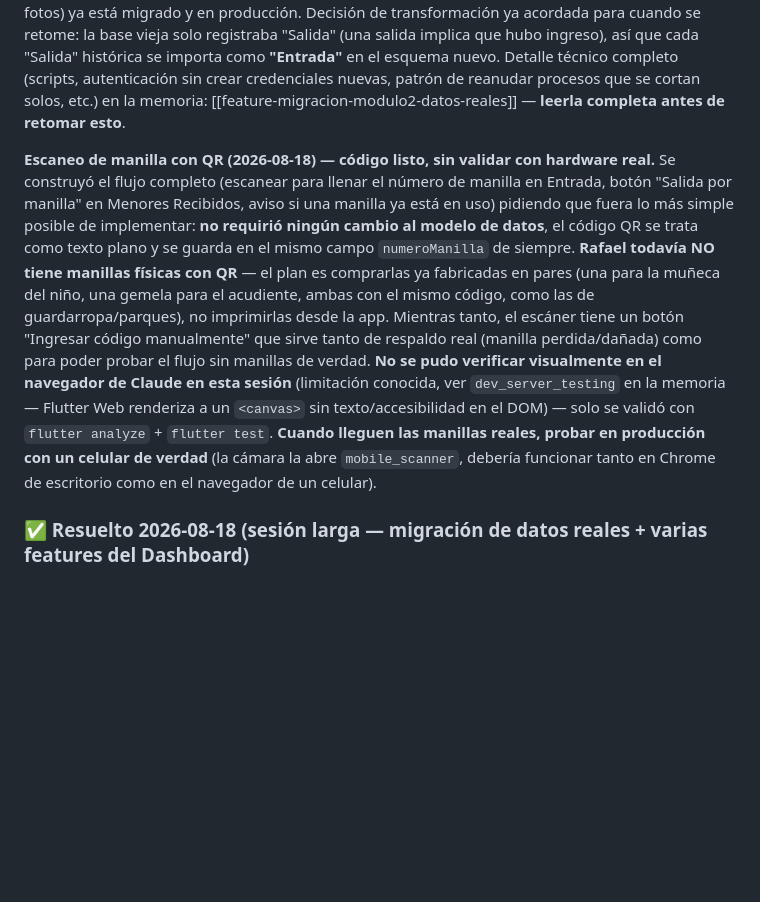
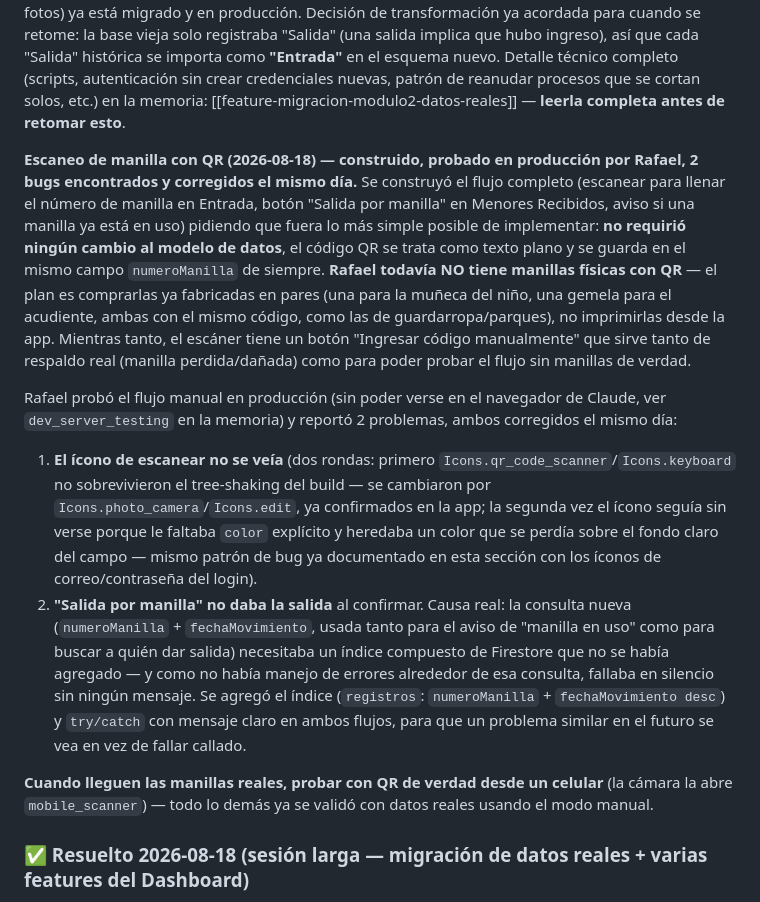
Before and after one commit to geregius/rocakids-app, a Markdown page: docs/estado-proyecto.md, the part around the change. Drawn GitHub-style; blank space fills up the shorter version.

Commit message:
Documentar bugs y fixes del escaneo de manilla

```diff
--- a/docs/estado-proyecto.md
+++ b/docs/estado-proyecto.md
@@ -297,7 +297,13 @@ Cada pantalla le pasa a `AppShell` su propio contenido (ya no tienen su propio `
 
 **Módulo 2 — falta migrar los 3873 registros históricos de asistencia** (`REGISTROS` de `DB RocaKids V2 (*).xlsx`). Explícitamente pospuesto a pedido directo de Rafael (2026-08-18: "NO cargues aún ningún registro histórico") — todo lo demás del archivo (niños, acudientes, relaciones, servidores, fotos) ya está migrado y en producción. Decisión de transformación ya acordada para cuando se retome: la base vieja solo registraba "Salida" (una salida implica que hubo ingreso), así que cada "Salida" histórica se importa como **"Entrada"** en el esquema nuevo. Detalle técnico completo (scripts, autenticación sin crear credenciales nuevas, patrón de reanudar procesos que se cortan solos, etc.) en la memoria: [[feature-migracion-modulo2-datos-reales]] — **leerla completa antes de retomar esto**.
 
-**Escaneo de manilla con QR (2026-08-18) — código listo, sin validar con hardware real.** Se construyó el flujo completo (escanear para llenar el número de manilla en Entrada, botón "Salida por manilla" en Menores Recibidos, aviso si una manilla ya está en uso) pidiendo que fuera lo más simple posible de implementar: **no requirió ningún cambio al modelo de datos**, el código QR se trata como texto plano y se guarda en el mismo campo `numeroManilla` de siempre. **Rafael todavía NO tiene manillas físicas con QR** — el plan es comprarlas ya fabricadas en pares (una para la muñeca del niño, una gemela para el acudiente, ambas con el mismo código, como las de guardarropa/parques), no imprimirlas desde la app. Mientras tanto, el escáner tiene un botón "Ingresar código manualmente" que sirve tanto de respaldo real (manilla perdida/dañada) como para poder probar el flujo sin manillas de verdad. **No se pudo verificar visualmente en el navegador de Claude en esta sesión** (limitación conocida, ver `dev_server_testing` en la memoria — Flutter Web renderiza a un `<canvas>` sin texto/accesibilidad en el DOM) — solo se validó con `flutter analyze` + `flutter test`. **Cuando lleguen las manillas reales, probar en producción con un celular de verdad** (la cámara la abre `mobile_scanner`, debería funcionar tanto en Chrome de escritorio como en el navegador de un celular).
+**Escaneo de manilla con QR (2026-08-18) — construido, probado en producción por Rafael, 2 bugs encontrados y corregidos el mismo día.** Se construyó el flujo completo (escanear para llenar el número de manilla en Entrada, botón "Salida por manilla" en Menores Recibidos, aviso si una manilla ya está en uso) pidiendo que fuera lo más simple posible de implementar: **no requirió ningún cambio al modelo de datos**, el código QR se trata como texto plano y se guarda en el mismo campo `numeroManilla` de siempre. **Rafael todavía NO tiene manillas físicas con QR** — el plan es comprarlas ya fabricadas en pares (una para la muñeca del niño, una gemela para el acudiente, ambas con el mismo código, como las de guardarropa/parques), no imprimirlas desde la app. Mientras tanto, el escáner tiene un botón "Ingresar código manualmente" que sirve tanto de respaldo real (manilla perdida/dañada) como para poder probar el flujo sin manillas de verdad.
+
+Rafael probó el flujo manual en producción (sin poder verse en el navegador de Claude, ver `dev_server_testing` en la memoria) y reportó 2 problemas, ambos corregidos el mismo día:
+1. **El ícono de escanear no se veía** (dos rondas: primero `Icons.qr_code_scanner`/`Icons.keyboard` no sobrevivieron el tree-shaking del build — se cambiaron por `Icons.photo_camera`/`Icons.edit`, ya confirmados en la app; la segunda vez el ícono seguía sin verse porque le faltaba `color` explícito y heredaba un color que se perdía sobre el fondo claro del campo — mismo patrón de bug ya documentado en esta sección con los íconos de correo/contraseña del login).
+2. **"Salida por manilla" no daba la salida** al confirmar. Causa real: la consulta nueva (`numeroManilla` + `fechaMovimiento`, usada tanto para el aviso de "manilla en uso" como para buscar a quién dar salida) necesitaba un índice compuesto de Firestore que no se había agregado — y como no había manejo de errores alrededor de esa consulta, fallaba en silencio sin ningún mensaje. Se agregó el índice (`registros`: `numeroManilla` + `fechaMovimiento desc`) y `try/catch` con mensaje claro en ambos flujos, para que un problema similar en el futuro se vea en vez de fallar callado.
+
+**Cuando lleguen las manillas reales, probar con QR de verdad desde un celular** (la cámara la abre `mobile_scanner`) — todo lo demás ya se validó con datos reales usando el modo manual.
 
 ### ✅ Resuelto 2026-08-18 (sesión larga — migración de datos reales + varias features del Dashboard)
 
```
